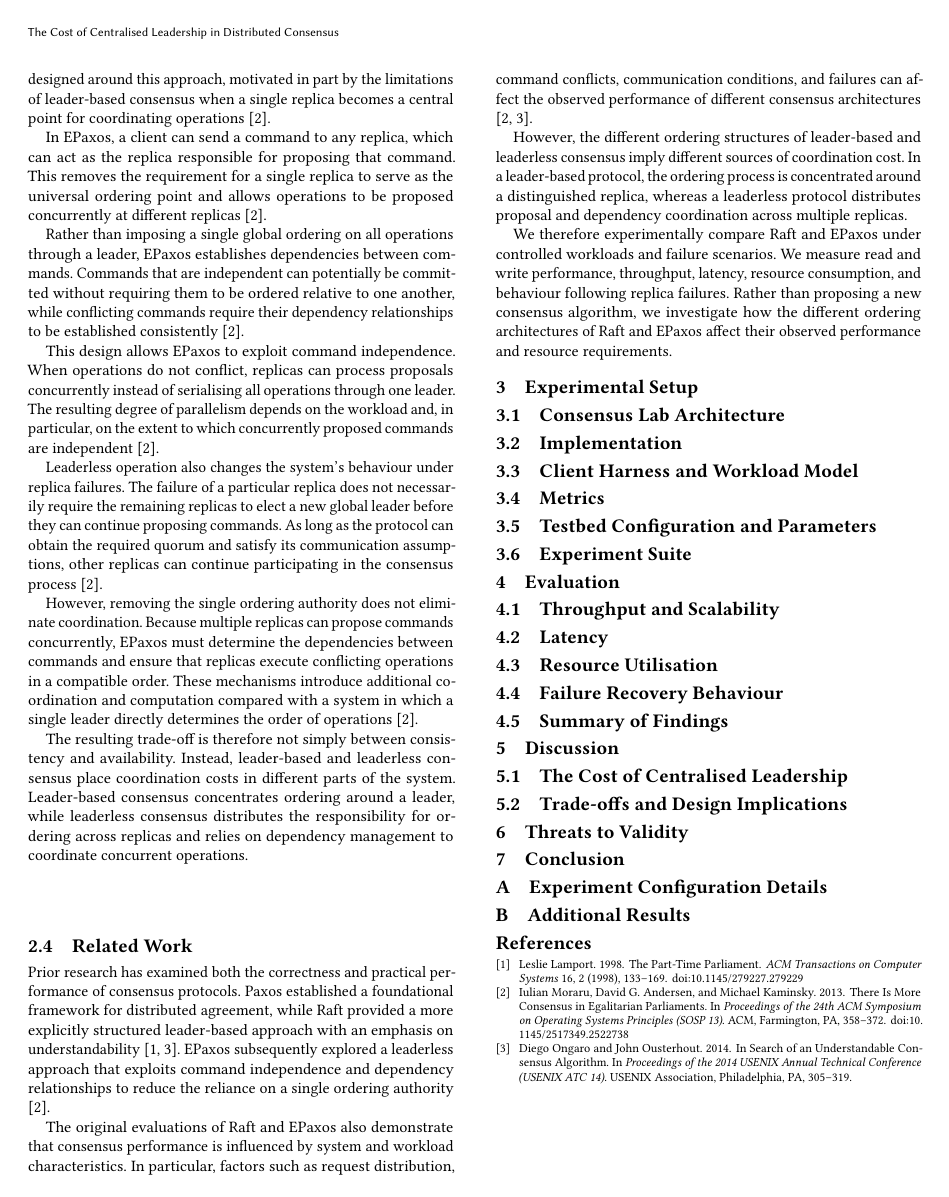
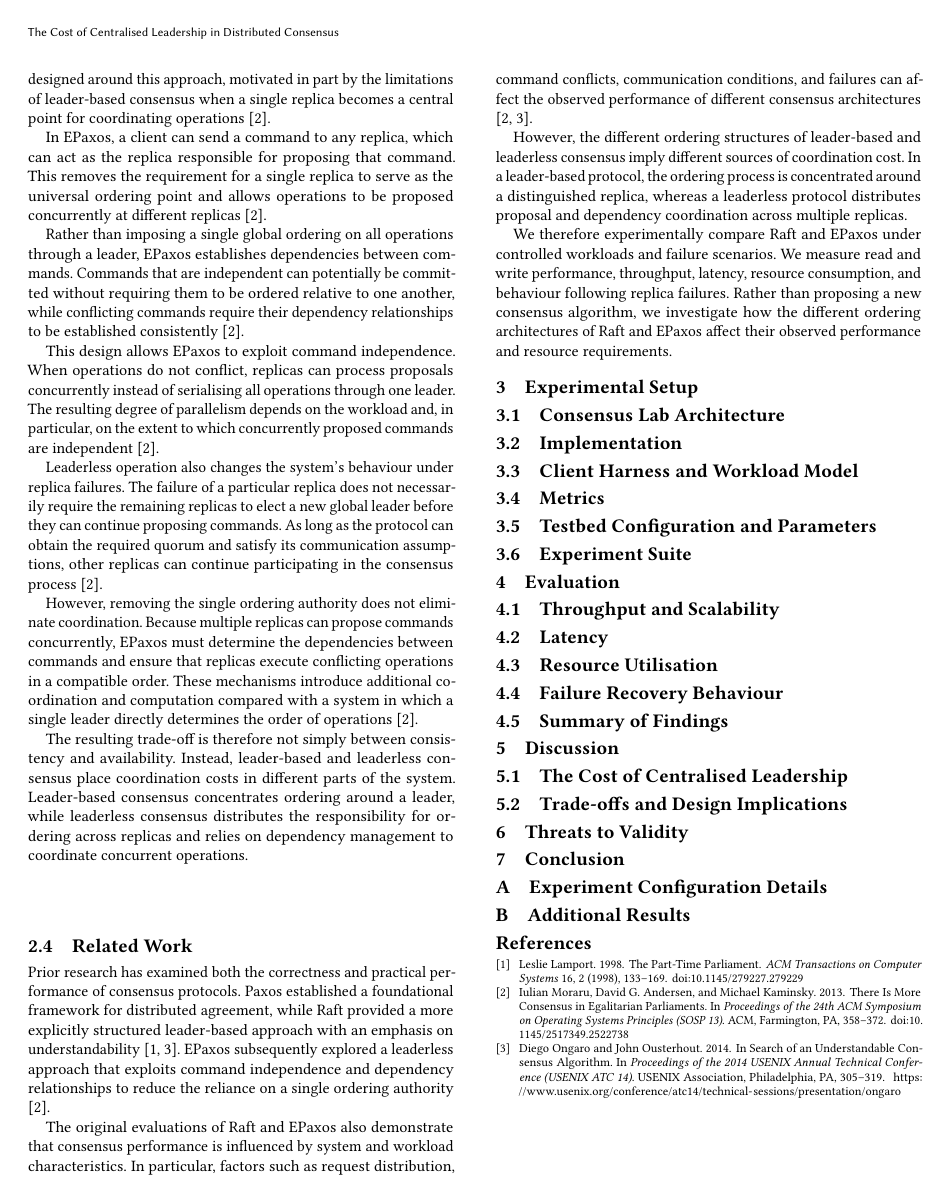
Before and after one commit to Sephy314/Leader-consensus-comparison, a LaTeX paper (paper/main.tex, which reads paper/references.bib, paper/sections/02-background-related-work.tex): page 3 of 3. Compiled offline with pdfLaTeX.

Commit message:
Rename epaxos bib key to moraru2013epaxos; add Raft URL
- Consistent author-year key naming across references.bib
- Update all cite sites in the background section
- Add USENIX URL to the Raft reference

```diff
--- a/paper/references.bib
+++ b/paper/references.bib
@@ -16,6 +16,7 @@
   pages     = {305--319},
   year      = {2014},
   address   = {Philadelphia, PA},
-  publisher = {USENIX Association}
+  publisher = {USENIX Association},
+  url       = {https://www.usenix.org/conference/atc14/technical-sessions/presentation/ongaro}
 }
 
--- a/paper/sections/02-background-related-work.tex
+++ b/paper/sections/02-background-related-work.tex
@@ -27,25 +27,25 @@ Thus, Raft provides a clear and structured approach to consensus by centralising
 
 \subsection{Leaderless Consensus: EPaxos}
 
-Leaderless consensus takes a different approach to distributed ordering. Instead of requiring all operations to pass through a single distinguished leader, multiple replicas can participate in proposing operations and determining their dependencies. EPaxos was designed around this approach, motivated in part by the limitations of leader-based consensus when a single replica becomes a central point for coordinating operations \cite{epaxos}.
+Leaderless consensus takes a different approach to distributed ordering. Instead of requiring all operations to pass through a single distinguished leader, multiple replicas can participate in proposing operations and determining their dependencies. EPaxos was designed around this approach, motivated in part by the limitations of leader-based consensus when a single replica becomes a central point for coordinating operations \cite{moraru2013epaxos}.
 
-In EPaxos, a client can send a command to any replica, which can act as the replica responsible for proposing that command. This removes the requirement for a single replica to serve as the universal ordering point and allows operations to be proposed concurrently at different replicas \cite{epaxos}.
+In EPaxos, a client can send a command to any replica, which can act as the replica responsible for proposing that command. This removes the requirement for a single replica to serve as the universal ordering point and allows operations to be proposed concurrently at different replicas \cite{moraru2013epaxos}.
 
-Rather than imposing a single global ordering on all operations through a leader, EPaxos establishes dependencies between commands. Commands that are independent can potentially be committed without requiring them to be ordered relative to one another, while conflicting commands require their dependency relationships to be established consistently \cite{epaxos}.
+Rather than imposing a single global ordering on all operations through a leader, EPaxos establishes dependencies between commands. Commands that are independent can potentially be committed without requiring them to be ordered relative to one another, while conflicting commands require their dependency relationships to be established consistently \cite{moraru2013epaxos}.
 
-This design allows EPaxos to exploit command independence. When operations do not conflict, replicas can process proposals concurrently instead of serialising all operations through one leader. The resulting degree of parallelism depends on the workload and, in particular, on the extent to which concurrently proposed commands are independent \cite{epaxos}.
+This design allows EPaxos to exploit command independence. When operations do not conflict, replicas can process proposals concurrently instead of serialising all operations through one leader. The resulting degree of parallelism depends on the workload and, in particular, on the extent to which concurrently proposed commands are independent \cite{moraru2013epaxos}.
 
-Leaderless operation also changes the system's behaviour under replica failures. The failure of a particular replica does not necessarily require the remaining replicas to elect a new global leader before they can continue proposing commands. As long as the protocol can obtain the required quorum and satisfy its communication assumptions, other replicas can continue participating in the consensus process \cite{epaxos}.
+Leaderless operation also changes the system's behaviour under replica failures. The failure of a particular replica does not necessarily require the remaining replicas to elect a new global leader before they can continue proposing commands. As long as the protocol can obtain the required quorum and satisfy its communication assumptions, other replicas can continue participating in the consensus process \cite{moraru2013epaxos}.
 
-However, removing the single ordering authority does not eliminate coordination. Because multiple replicas can propose commands concurrently, EPaxos must determine the dependencies between commands and ensure that replicas execute conflicting operations in a compatible order. These mechanisms introduce additional coordination and computation compared with a system in which a single leader directly determines the order of operations \cite{epaxos}.
+However, removing the single ordering authority does not eliminate coordination. Because multiple replicas can propose commands concurrently, EPaxos must determine the dependencies between commands and ensure that replicas execute conflicting operations in a compatible order. These mechanisms introduce additional coordination and computation compared with a system in which a single leader directly determines the order of operations \cite{moraru2013epaxos}.
 
 The resulting trade-off is therefore not simply between consistency and availability. Instead, leader-based and leaderless consensus place coordination costs in different parts of the system. Leader-based consensus concentrates ordering around a leader, while leaderless consensus distributes the responsibility for ordering across replicas and relies on dependency management to coordinate concurrent operations.
 
 \subsection{Related Work}
 
-Prior research has examined both the correctness and practical performance of consensus protocols. Paxos established a foundational framework for distributed agreement, while Raft provided a more explicitly structured leader-based approach with an emphasis on understandability \cite{lamport1998parttime, ongaro2014raft}. EPaxos subsequently explored a leaderless approach that exploits command independence and dependency relationships to reduce the reliance on a single ordering authority \cite{epaxos}.
+Prior research has examined both the correctness and practical performance of consensus protocols. Paxos established a foundational framework for distributed agreement, while Raft provided a more explicitly structured leader-based approach with an emphasis on understandability \cite{lamport1998parttime, ongaro2014raft}. EPaxos subsequently explored a leaderless approach that exploits command independence and dependency relationships to reduce the reliance on a single ordering authority \cite{moraru2013epaxos}.
 
-The original evaluations of Raft and EPaxos also demonstrate that consensus performance is influenced by system and workload characteristics. In particular, factors such as request distribution, command conflicts, communication conditions, and failures can affect the observed performance of different consensus architectures \cite{ongaro2014raft, epaxos}.
+The original evaluations of Raft and EPaxos also demonstrate that consensus performance is influenced by system and workload characteristics. In particular, factors such as request distribution, command conflicts, communication conditions, and failures can affect the observed performance of different consensus architectures \cite{ongaro2014raft, moraru2013epaxos}.
 
 However, the different ordering structures of leader-based and leaderless consensus imply different sources of coordination cost. In a leader-based protocol, the ordering process is concentrated around a distinguished replica, whereas a leaderless protocol distributes proposal and dependency coordination across multiple replicas.
 
```
Also changed, not shown: paper/references.bib (2 more changed lines).
